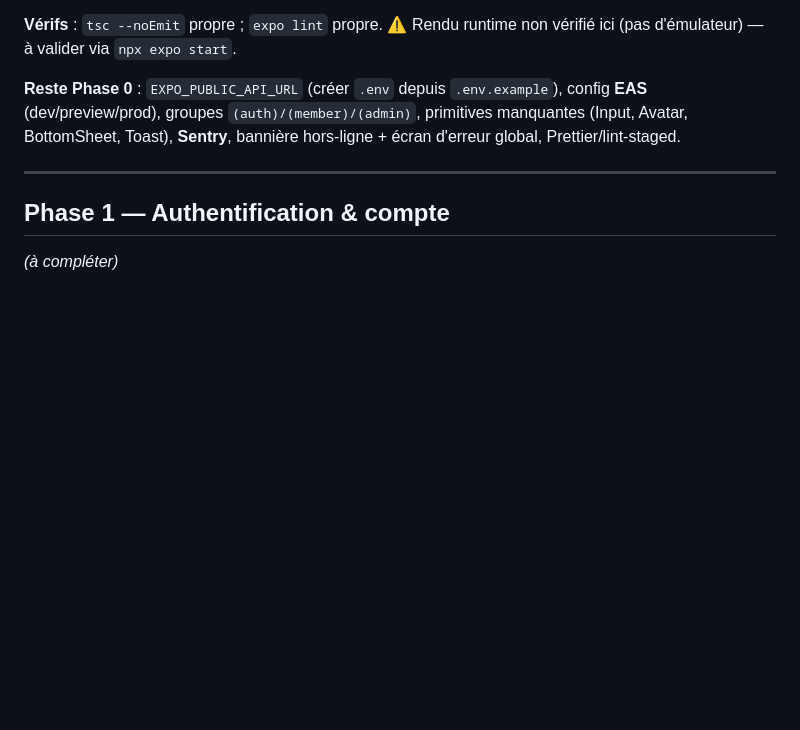
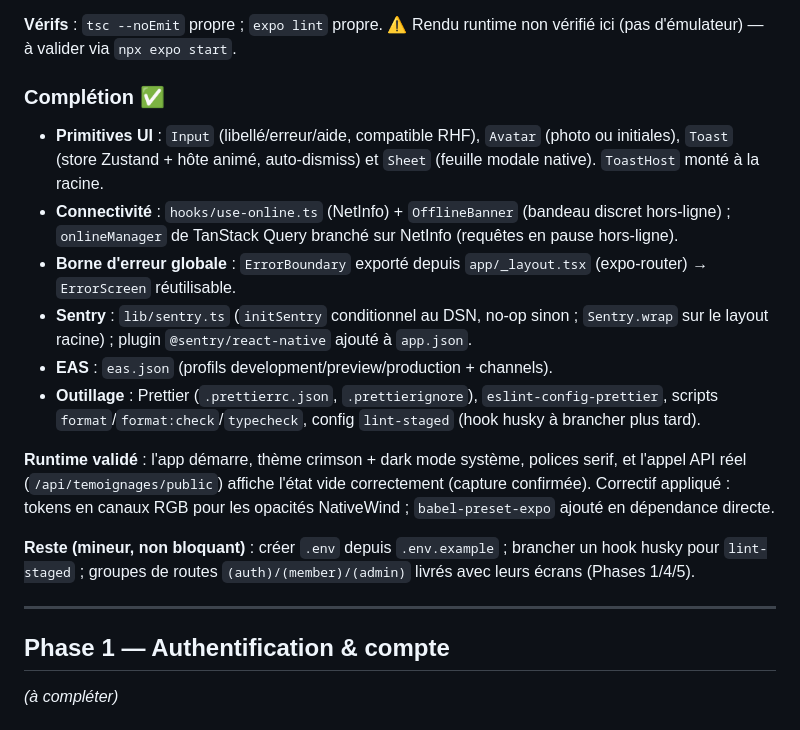
Before and after one commit to Akon2020/BHS, a Markdown page: Mobile/walkthrough.md, the part around the change. Drawn GitHub-style; blank space fills up the shorter version.

Commit message:
docs(mobile): cloture de la Phase 0 (plan + walkthrough)

```diff
--- a/Mobile/walkthrough.md
+++ b/Mobile/walkthrough.md
@@ -24,7 +24,18 @@
 
 **Vérifs** : `tsc --noEmit` propre ; `expo lint` propre. ⚠️ Rendu runtime non vérifié ici (pas d'émulateur) — à valider via `npx expo start`.
 
-**Reste Phase 0** : `EXPO_PUBLIC_API_URL` (créer `.env` depuis `.env.example`), config **EAS** (dev/preview/prod), groupes `(auth)/(member)/(admin)`, primitives manquantes (Input, Avatar, BottomSheet, Toast), **Sentry**, bannière hors-ligne + écran d'erreur global, Prettier/lint-staged.
+### Complétion ✅
+
+- **Primitives UI** : `Input` (libellé/erreur/aide, compatible RHF), `Avatar` (photo ou initiales), `Toast` (store Zustand + hôte animé, auto-dismiss) et `Sheet` (feuille modale native). `ToastHost` monté à la racine.
+- **Connectivité** : `hooks/use-online.ts` (NetInfo) + `OfflineBanner` (bandeau discret hors-ligne) ; `onlineManager` de TanStack Query branché sur NetInfo (requêtes en pause hors-ligne).
+- **Borne d'erreur globale** : `ErrorBoundary` exporté depuis `app/_layout.tsx` (expo-router) → `ErrorScreen` réutilisable.
+- **Sentry** : `lib/sentry.ts` (`initSentry` conditionnel au DSN, no-op sinon ; `Sentry.wrap` sur le layout racine) ; plugin `@sentry/react-native` ajouté à `app.json`.
+- **EAS** : `eas.json` (profils development/preview/production + channels).
+- **Outillage** : Prettier (`.prettierrc.json`, `.prettierignore`), `eslint-config-prettier`, scripts `format`/`format:check`/`typecheck`, config `lint-staged` (hook husky à brancher plus tard).
+
+**Runtime validé** : l'app démarre, thème crimson + dark mode système, polices serif, et l'appel API réel (`/api/temoignages/public`) affiche l'état vide correctement (capture confirmée). Correctif appliqué : tokens en canaux RGB pour les opacités NativeWind ; `babel-preset-expo` ajouté en dépendance directe.
+
+**Reste (mineur, non bloquant)** : créer `.env` depuis `.env.example` ; brancher un hook husky pour `lint-staged` ; groupes de routes `(auth)/(member)/(admin)` livrés avec leurs écrans (Phases 1/4/5).
 
 ---
 
```
Also changed, not shown: Mobile/plan.md (+8 -8 lines).
